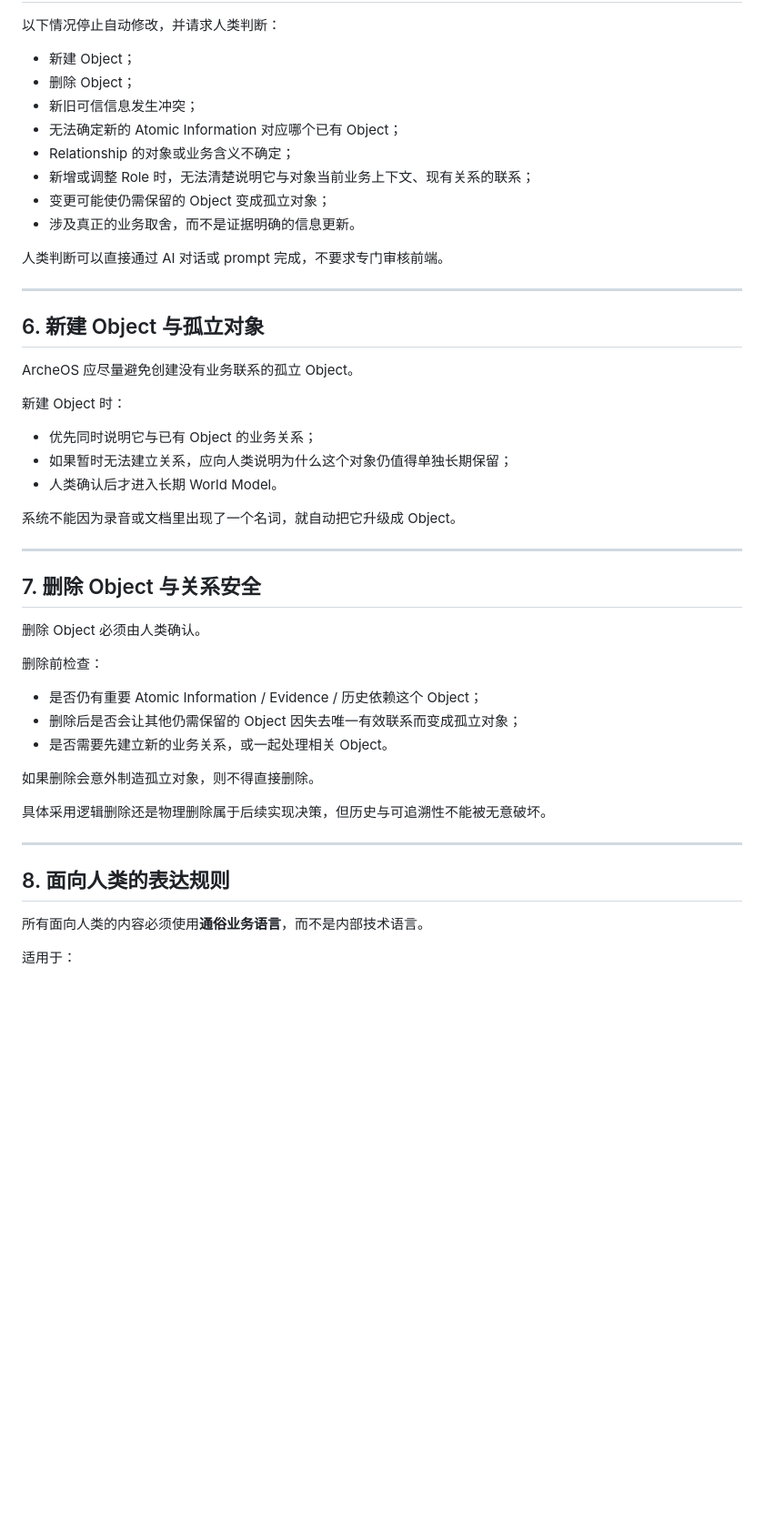
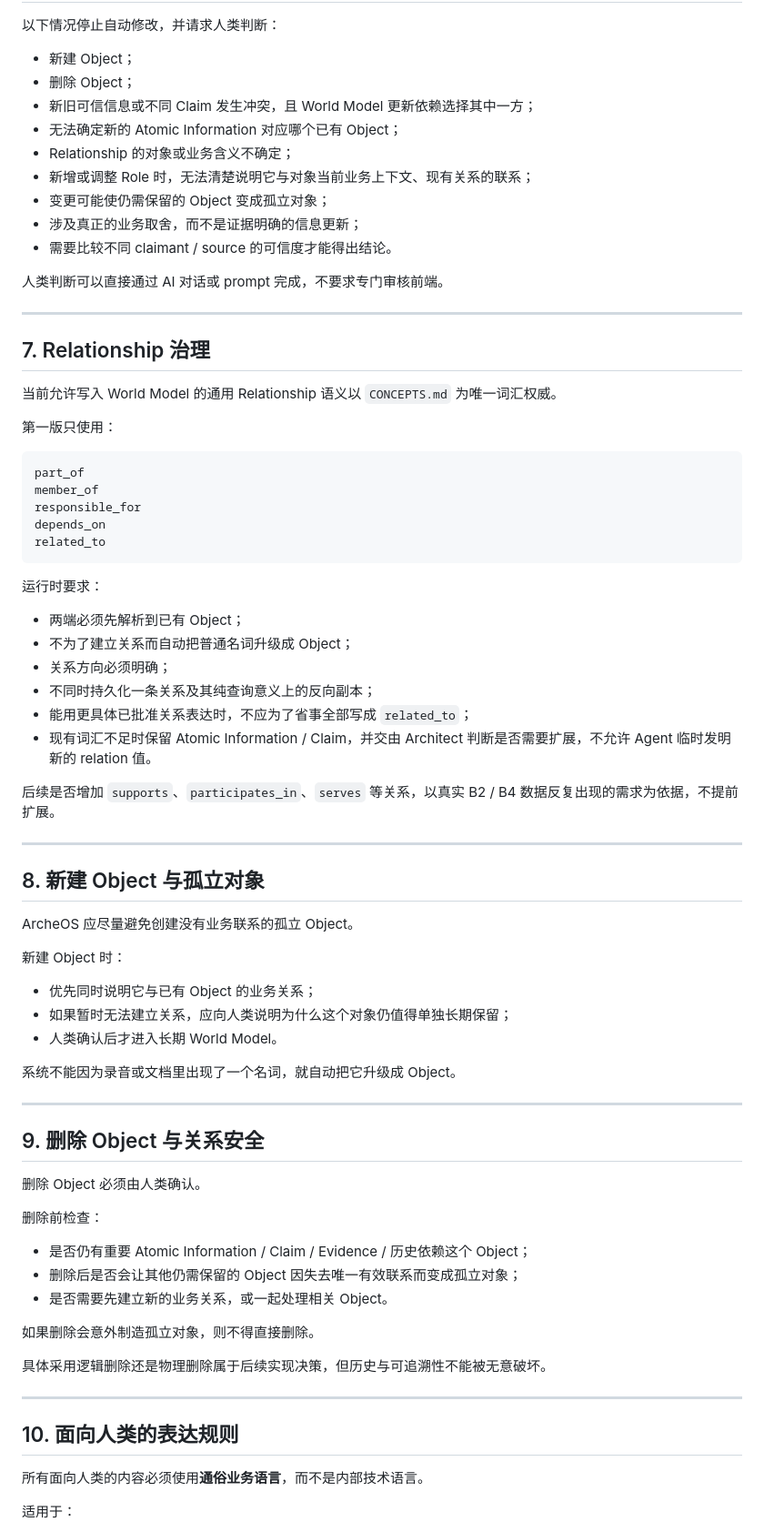
Before and after one commit to leevi2010-cursor/ArcheOS, a Markdown page: docs/product/INFORMATION_GOVERNANCE.md, the part around one of its changes. Shown at 91% size. Rendered like a GitHub page; blank space fills up the shorter version.

````diff
--- a/docs/product/INFORMATION_GOVERNANCE.md
+++ b/docs/product/INFORMATION_GOVERNANCE.md
@@ -81,18 +101,46 @@
 
 - 新建 Object；
 - 删除 Object；
-- 新旧可信信息发生冲突；
+- 新旧可信信息或不同 Claim 发生冲突，且 World Model 更新依赖选择其中一方；
 - 无法确定新的 Atomic Information 对应哪个已有 Object；
 - Relationship 的对象或业务含义不确定；
 - 新增或调整 Role 时，无法清楚说明它与对象当前业务上下文、现有关系的联系；
 - 变更可能使仍需保留的 Object 变成孤立对象；
-- 涉及真正的业务取舍，而不是证据明确的信息更新。
+- 涉及真正的业务取舍，而不是证据明确的信息更新；
+- 需要比较不同 claimant / source 的可信度才能得出结论。
 
 人类判断可以直接通过 AI 对话或 prompt 完成，不要求专门审核前端。
 
 ---
 
-## 6. 新建 Object 与孤立对象
+## 7. Relationship 治理
+
+当前允许写入 World Model 的通用 Relationship 语义以 `CONCEPTS.md` 为唯一词汇权威。
+
+第一版只使用：
+
+```text
+part_of
+member_of
+responsible_for
+depends_on
+related_to
+```
+
+运行时要求：
+
+- 两端必须先解析到已有 Object；
+- 不为了建立关系而自动把普通名词升级成 Object；
+- 关系方向必须明确；
+- 不同时持久化一条关系及其纯查询意义上的反向副本；
+- 能用更具体已批准关系表达时，不应为了省事全部写成 `related_to`；
+- 现有词汇不足时保留 Atomic Information / Claim，并交由 Architect 判断是否需要扩展，不允许 Agent 临时发明新的 relation 值。
+
+后续是否增加 `supports`、`participates_in`、`serves` 等关系，以真实 B2 / B4 数据反复出现的需求为依据，不提前扩展。
+
+---
+
+## 8. 新建 Object 与孤立对象
 
 ArcheOS 应尽量避免创建没有业务联系的孤立 Object。
 
@@ -106,13 +154,13 @@ ArcheOS 应尽量避免创建没有业务联系的孤立 Object。
 
 ---
 
-## 7. 删除 Object 与关系安全
+## 9. 删除 Object 与关系安全
 
 删除 Object 必须由人类确认。
 
 删除前检查：
 
-- 是否仍有重要 Atomic Information / Evidence / 历史依赖这个 Object；
+- 是否仍有重要 Atomic Information / Claim / Evidence / 历史依赖这个 Object；
 - 删除后是否会让其他仍需保留的 Object 因失去唯一有效联系而变成孤立对象；
 - 是否需要先建立新的业务关系，或一起处理相关 Object。
 
@@ -122,7 +170,7 @@ ArcheOS 应尽量避免创建没有业务联系的孤立 Object。
 
 ---
 
-## 8. 面向人类的表达规则
+## 10. 面向人类的表达规则
 
 所有面向人类的内容必须使用**通俗业务语言**，而不是内部技术语言。
 
````
Also changed, not shown: other parts of docs/product/INFORMATION_GOVERNANCE.md (+37 -15 lines).
